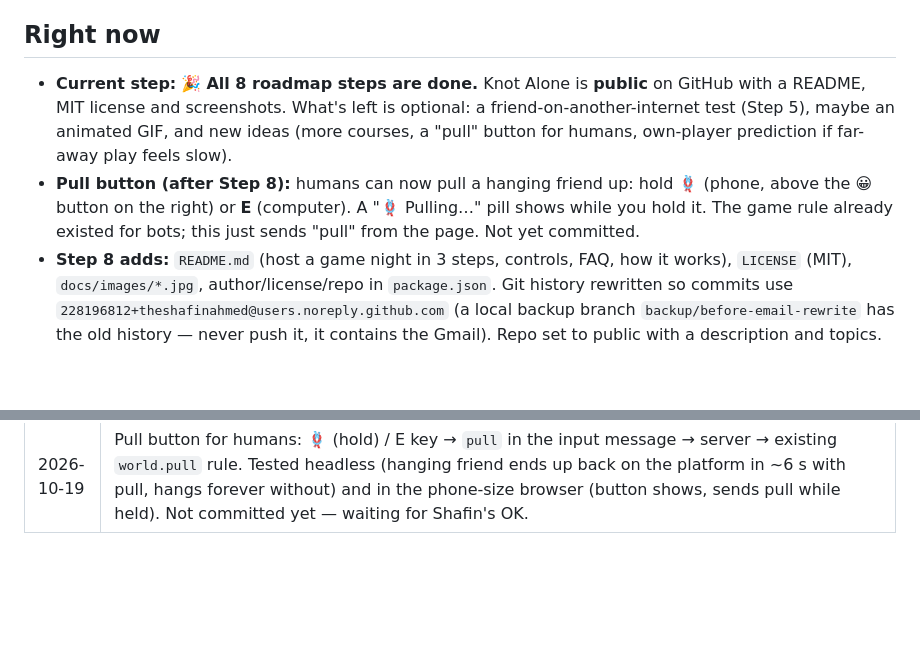
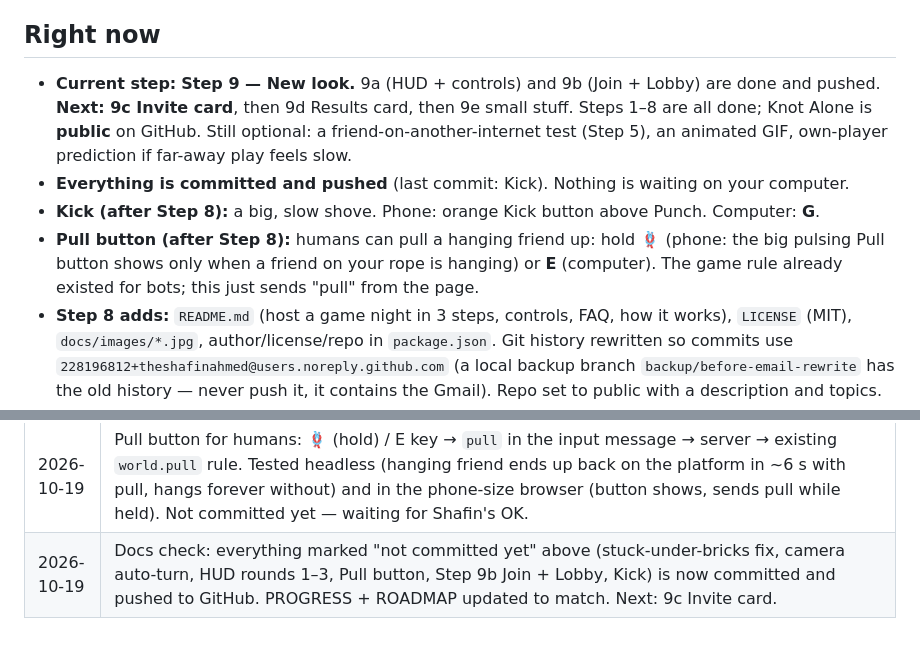
Before and after one commit to theshafinahmed/knot-alone, a Markdown page: docs/PROGRESS.md, 2 parts joined by grey strips. GitHub-like rendering; blank space fills up the shorter version.

Commit message:
Docs: mark Step 9b, Pull and Kick as done; next is 9c Invite card
Co-Authored-By: Claude Opus 5.5 <noreply@anthropic.com>

```diff
--- a/docs/PROGRESS.md
+++ b/docs/PROGRESS.md
@@ -4,8 +4,10 @@
 
 ## Right now
 
-- **Current step:** 🎉 **All 8 roadmap steps are done.** Knot Alone is **public** on GitHub with a README, MIT license and screenshots. What's left is optional: a friend-on-another-internet test (Step 5), maybe an animated GIF, and new ideas (more courses, a "pull" button for humans, own-player prediction if far-away play feels slow).
-- **Pull button (after Step 8):** humans can now pull a hanging friend up: hold 🪢 (phone, above the 😀 button on the right) or **E** (computer). A "🪢 Pulling…" pill shows while you hold it. The game rule already existed for bots; this just sends "pull" from the page. Not yet committed.
+- **Current step:** **Step 9 — New look.** 9a (HUD + controls) and 9b (Join + Lobby) are done and pushed. **Next: 9c Invite card**, then 9d Results card, then 9e small stuff. Steps 1–8 are all done; Knot Alone is **public** on GitHub. Still optional: a friend-on-another-internet test (Step 5), an animated GIF, own-player prediction if far-away play feels slow.
+- **Everything is committed and pushed** (last commit: Kick). Nothing is waiting on your computer.
+- **Kick (after Step 8):** a big, slow shove. Phone: orange Kick button above Punch. Computer: **G**.
+- **Pull button (after Step 8):** humans can pull a hanging friend up: hold 🪢 (phone: the big pulsing Pull button shows only when a friend on your rope is hanging) or **E** (computer). The game rule already existed for bots; this just sends "pull" from the page.
 - **Step 8 adds:** `README.md` (host a game night in 3 steps, controls, FAQ, how it works), `LICENSE` (MIT), `docs/images/*.jpg`, author/license/repo in `package.json`. Git history rewritten so commits use `228196812+theshafinahmed@users.noreply.github.com` (a local backup branch `backup/before-email-rewrite` has the old history — never push it, it contains the Gmail). Repo set to public with a description and topics.
 - **Step 7 adds:** a **real rope** (chain of links: drapes, lies on the floor, wraps around walls, gets dragged by moving blocks — which drags you), rope **belts + knots** on players, camera that never goes through walls or the floor, clouds kept off the course, flicker fixes, smoothness on bumpy internet, shadows working again, **sounds** (🔊/🔇), **confetti**, 4 new hats (⚔️ 🧶 🍳 🚁), sun + sea of clouds.
 - **Step 6 adds:** the **Sky Course** (6 sections, ~270 m): warm-up → zig-zag bridges → spinning discs + sweeper → sliding stones + pushers → brick maze → tower → finish arch. 5 checkpoints (flags turn gold), 3-2-1-GO, race timer, checkpoint pop-ups, results card (🥇🥈🥉, best time, Play again / Lobby). Moving platforms carry you. The whole team must stand in the finish.
@@ -102,3 +104,4 @@ npm start       # builds the page + starts the server
 | 2026-10-19 | **Kick** action (Shafin's idea): a big shove (`KICK` in `shared/actions.ts`: reach 1.3 m, shove 9 m/s, stumble 0.55 s, wait 1.4 s; test: a kicked friend flew ~3.6 m vs 1.25 m for a punch). Phone: orange Kick button right above Punch (Pull moved up one slot; sideways phones fan Punch + Kick left of Jump). Computer: **G**. Leg-swing animation, same swing sound. Checked: headless physics test, phone layout (no overlaps), and the real key press in Chrome. Not committed yet. |
 | 2026-10-19 | HUD round 3 (after Shafin's phone screenshot): Jump big in the corner with Punch right above it; **Pull shows only when a friend on your rope is hanging** (big, pulsing, `GameView.needsHelp`); Emote moved to a small button under the sound button (top right); the dark shade behind the controls is gone; the timer is a compact pill with a checkpoint progress bar (5 pieces, gold when reached); name tags shrink and fade when the camera is close and grow a little when far (`GameView.updateTags`). Logo is hidden during the race on screens under 900 px so it can't hit the timer. On narrow phones the sound button sits left of the timer and Emote takes the top-right corner. Checked at 360×740 and sideways 740×360. Not committed yet. |
 | 2026-10-19 | Pull button for humans: 🪢 (hold) / E key → `pull` in the input message → server → existing `world.pull` rule. Tested headless (hanging friend ends up back on the platform in ~6 s with pull, hangs forever without) and in the phone-size browser (button shows, sends pull while held). Not committed yet — waiting for Shafin's OK. |
+| 2026-10-19 | Docs check: everything marked "not committed yet" above (stuck-under-bricks fix, camera auto-turn, HUD rounds 1–3, Pull button, Step 9b Join + Lobby, Kick) is now committed and pushed to GitHub. PROGRESS + ROADMAP updated to match. Next: 9c Invite card. |
```
Also changed, not shown: docs/ROADMAP.md (+4 -2 lines).
